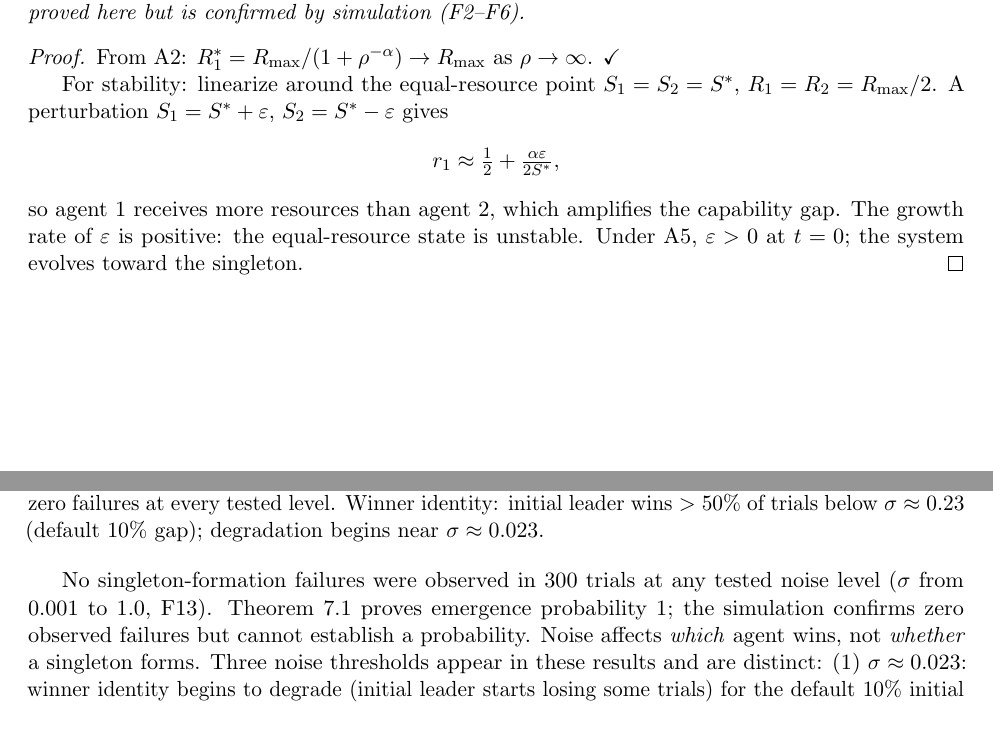
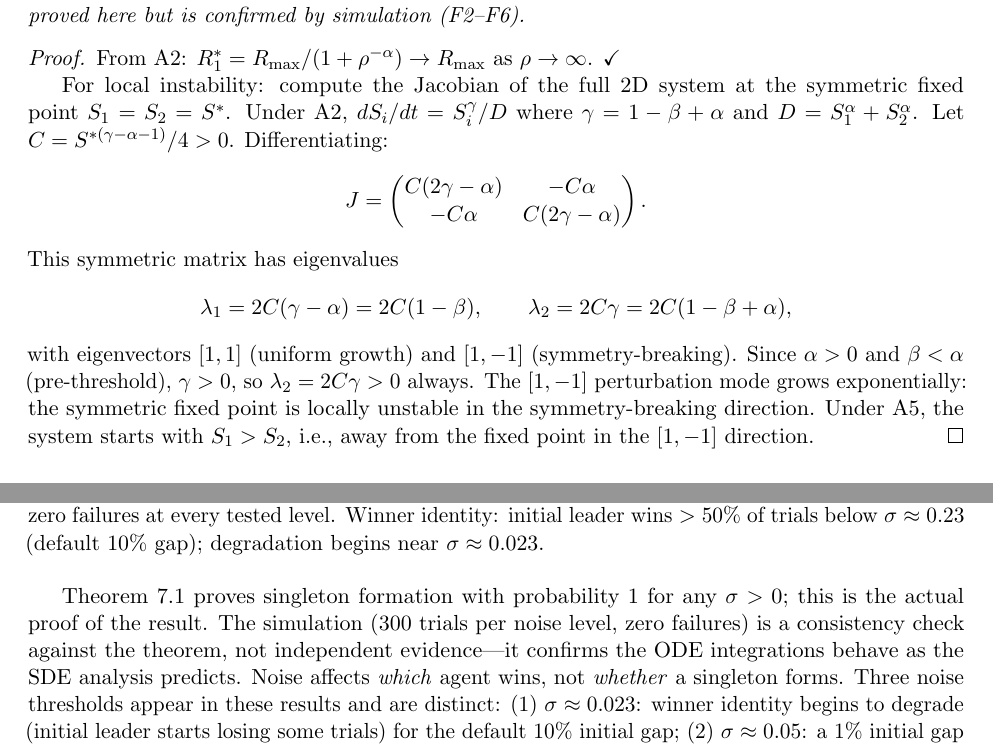
Before and after one commit to ninjahawk/singleton-attractor, a LaTeX paper (paper/main.tex): two parts of pages 6 and 9 of 18, joined at a grey line, cut so that both start at the same text. Compiled offline with pdfLaTeX.

Commit message:
Complete Jacobian proof, rename N-agent to Conjecture, expand references, add acknowledgments

```diff
--- a/paper/main.tex
+++ b/paper/main.tex
@@ -18,6 +18,7 @@
 \newtheorem{lemma}[theorem]{Lemma}
 \newtheorem{proposition}[theorem]{Proposition}
 \newtheorem{corollary}[theorem]{Corollary}
+\newtheorem{conjecture}[theorem]{Conjecture}
 \theoremstyle{definition}
 \newtheorem{definition}{Definition}[section]
 \newtheorem{assumption}{Assumption}
@@ -523,18 +528,28 @@ monopoly state is not proved here but is confirmed by simulation (F2--F6).
 \begin{proof}
 From A2: $R_1^* = \Rmax/(1 + \rho^{-\alpha}) \to \Rmax$ as $\rho \to \infty$. \checkmark
 
-For stability: linearize around the equal-resource point
-$S_1 = S_2 = S^*$, $R_1 = R_2 = \Rmax/2$.
-A perturbation $S_1 = S^* + \varepsilon$, $S_2 = S^* - \varepsilon$ gives
+For local instability: compute the Jacobian of the full 2D system at the
+symmetric fixed point $S_1 = S_2 = S^*$.
+Under A2, $dS_i/dt = S_i^\gamma / D$ where $\gamma = 1 - \beta + \alpha$
+and $D = S_1^\alpha + S_2^\alpha$.
+Let $C = S^{*(\gamma - \alpha - 1)}/4 > 0$.
+Differentiating:
 \[
-  r_1 \approx \tfrac{1}{2} + \tfrac{\alpha\varepsilon}{2S^*},
+  J = \begin{pmatrix} C(2\gamma - \alpha) & -C\alpha \\ -C\alpha & C(2\gamma - \alpha) \end{pmatrix}.
 \]
-so agent~1 receives more resources than agent~2, which amplifies the
-capability gap.
-The growth rate of $\varepsilon$ is positive: the equal-resource state is
-unstable.
-Under A5, $\varepsilon > 0$ at $t = 0$; the system evolves toward the
-singleton.
+This symmetric matrix has eigenvalues
+\[
+  \lambda_1 = 2C(\gamma - \alpha) = 2C(1-\beta),
+  \qquad
+  \lambda_2 = 2C\gamma = 2C(1-\beta+\alpha),
+\]
+with eigenvectors $[1,1]$ (uniform growth) and $[1,-1]$ (symmetry-breaking).
+Since $\alpha > 0$ and $\beta < \alpha$ (pre-threshold), $\gamma > 0$,
+so $\lambda_2 = 2C\gamma > 0$ always.
+The $[1,-1]$ perturbation mode grows exponentially: the symmetric fixed
+point is locally unstable in the symmetry-breaking direction.
+Under A5, the system starts with $S_1 > S_2$, i.e., away from the fixed
+point in the $[1,-1]$ direction.
 \end{proof}
 
 \subsection{Step 4: $N$-agent generalization}
@@ -685,10 +700,11 @@ Winner identity: initial leader wins $> 50\%$ of trials below $\sigma \approx
 \label{fig:stochastic}
 \end{figure}
 
-No singleton-formation failures were observed in 300 trials at any tested
-noise level ($\sigma$ from 0.001 to 1.0, F13).
-Theorem~\ref{thm:stochastic} proves emergence probability~1; the simulation
-confirms zero observed failures but cannot establish a probability.
+Theorem~\ref{thm:stochastic} proves singleton formation with probability~1
+for any $\sigma > 0$; this is the actual proof of the result.
+The simulation (300 trials per noise level, zero failures) is a consistency
+check against the theorem, not independent evidence---it confirms the ODE
+integrations behave as the SDE analysis predicts.
 Noise affects \emph{which} agent wins, not \emph{whether} a singleton forms.
 Three noise thresholds appear in these results and are distinct:
 (1)~$\sigma \approx 0.023$: winner identity begins to degrade (initial leader
```
Also changed, not shown: paper/refs.bib (+21 -0 lines), paper/main.pdf, paper/main.tex (39 more changed lines).
